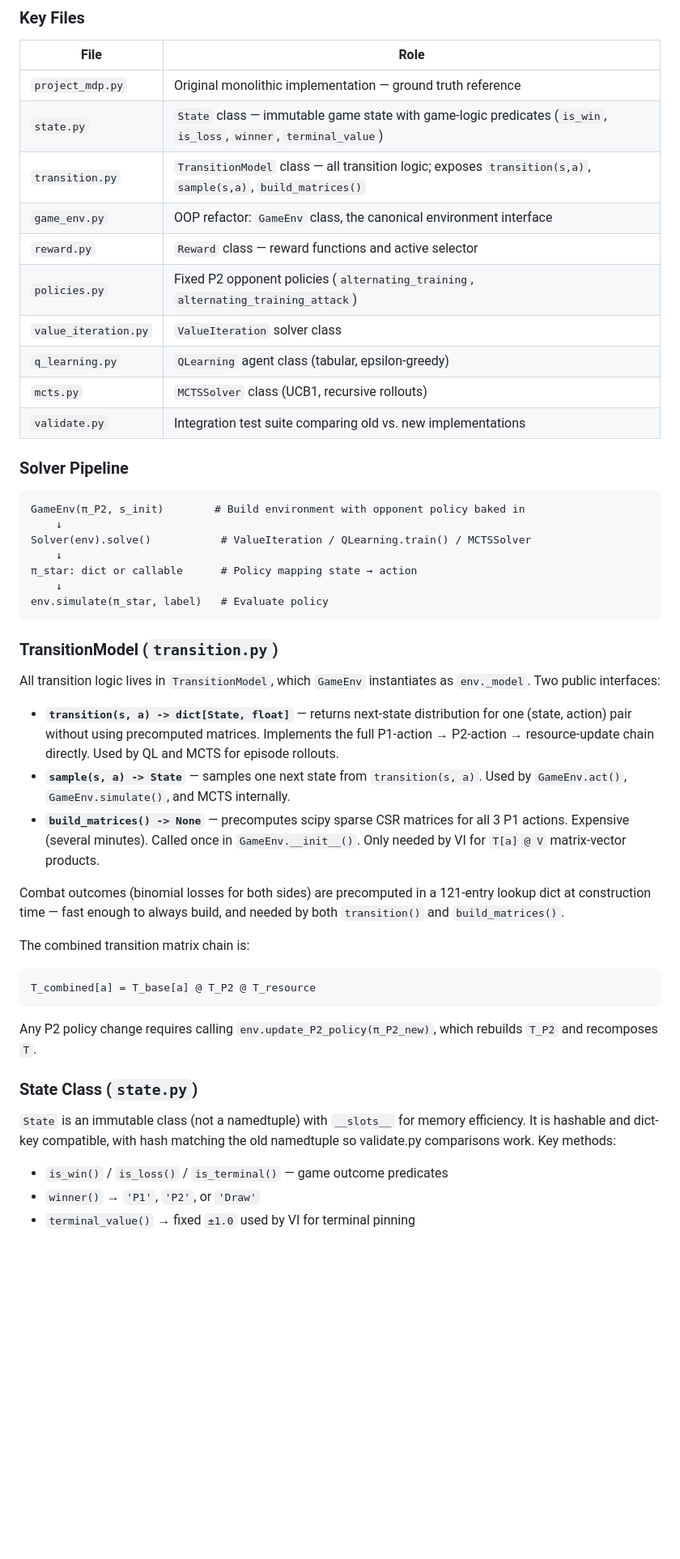
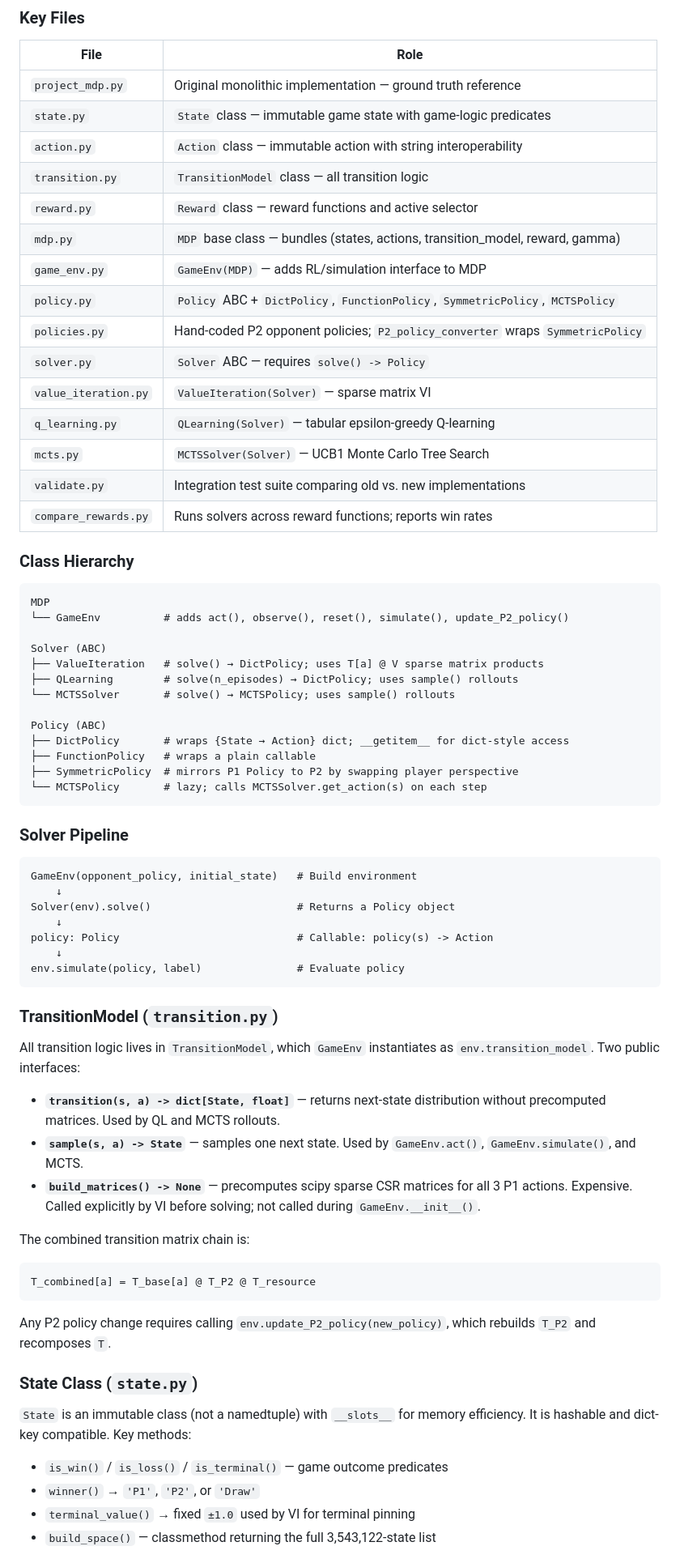
Before and after one commit to jackedmetalnerd/DMU_Final_Project, a Markdown page: CLAUDE.md, the part around one of its changes. Shown at 81% size. Rendered like a GitHub page; blank space fills up the shorter version.

Commit message:
Update CLAUDE.md to document complete OOP architecture
Add Action, MDP, Policy, Solver class hierarchy; update architecture table,
solver pipeline, and all class descriptions to match current codebase.

Co-Authored-By: Claude Sonnet 4.6 <noreply@anthropic.com>

````diff
--- a/CLAUDE.md
+++ b/CLAUDE.md
@@ -42,49 +42,71 @@ There is no build system, package manager, or test framework. Dependencies: `num
 | File | Role |
 |------|------|
 | `project_mdp.py` | Original monolithic implementation — ground truth reference |
-| `state.py` | `State` class — immutable game state with game-logic predicates (`is_win`, `is_loss`, `winner`, `terminal_value`) |
-| `transition.py` | `TransitionModel` class — all transition logic; exposes `transition(s,a)`, `sample(s,a)`, `build_matrices()` |
-| `game_env.py` | OOP refactor: `GameEnv` class, the canonical environment interface |
+| `state.py` | `State` class — immutable game state with game-logic predicates |
+| `action.py` | `Action` class — immutable action with string interoperability |
+| `transition.py` | `TransitionModel` class — all transition logic |
 | `reward.py` | `Reward` class — reward functions and active selector |
-| `policies.py` | Fixed P2 opponent policies (`alternating_training`, `alternating_training_attack`) |
-| `value_iteration.py` | `ValueIteration` solver class |
-| `q_learning.py` | `QLearning` agent class (tabular, epsilon-greedy) |
-| `mcts.py` | `MCTSSolver` class (UCB1, recursive rollouts) |
+| `mdp.py` | `MDP` base class — bundles (states, actions, transition_model, reward, gamma) |
+| `game_env.py` | `GameEnv(MDP)` — adds RL/simulation interface to MDP |
+| `policy.py` | `Policy` ABC + `DictPolicy`, `FunctionPolicy`, `SymmetricPolicy`, `MCTSPolicy` |
+| `policies.py` | Hand-coded P2 opponent policies; `P2_policy_converter` wraps `SymmetricPolicy` |
+| `solver.py` | `Solver` ABC — requires `solve() -> Policy` |
+| `value_iteration.py` | `ValueIteration(Solver)` — sparse matrix VI |
+| `q_learning.py` | `QLearning(Solver)` — tabular epsilon-greedy Q-learning |
+| `mcts.py` | `MCTSSolver(Solver)` — UCB1 Monte Carlo Tree Search |
 | `validate.py` | Integration test suite comparing old vs. new implementations |
+| `compare_rewards.py` | Runs solvers across reward functions; reports win rates |
+
+### Class Hierarchy
+
+```
+MDP
+└── GameEnv          # adds act(), observe(), reset(), simulate(), update_P2_policy()
+
+Solver (ABC)
+├── ValueIteration   # solve() → DictPolicy; uses T[a] @ V sparse matrix products
+├── QLearning        # solve(n_episodes) → DictPolicy; uses sample() rollouts
+└── MCTSSolver       # solve() → MCTSPolicy; uses sample() rollouts
+
+Policy (ABC)
+├── DictPolicy       # wraps {State → Action} dict; __getitem__ for dict-style access
+├── FunctionPolicy   # wraps a plain callable
+├── SymmetricPolicy  # mirrors P1 Policy to P2 by swapping player perspective
+└── MCTSPolicy       # lazy; calls MCTSSolver.get_action(s) on each step
+```
 
 ### Solver Pipeline
 
 ```
-GameEnv(π_P2, s_init)        # Build environment with opponent policy baked in
+GameEnv(opponent_policy, initial_state)   # Build environment
     ↓
-Solver(env).solve()           # ValueIteration / QLearning.train() / MCTSSolver
+Solver(env).solve()                       # Returns a Policy object
     ↓
-π_star: dict or callable      # Policy mapping state → action
+policy: Policy                            # Callable: policy(s) -> Action
     ↓
-env.simulate(π_star, label)   # Evaluate policy
+env.simulate(policy, label)               # Evaluate policy
 ```
 
 ### TransitionModel (`transition.py`)
 
-All transition logic lives in `TransitionModel`, which `GameEnv` instantiates as `env._model`. Two public interfaces:
+All transition logic lives in `TransitionModel`, which `GameEnv` instantiates as `env.transition_model`. Two public interfaces:
 
-- **`transition(s, a) -> dict[State, float]`** — returns next-state distribution for one (state, action) pair without using precomputed matrices. Implements the full P1-action → P2-action → resource-update chain directly. Used by QL and MCTS for episode rollouts.
-- **`sample(s, a) -> State`** — samples one next state from `transition(s, a)`. Used by `GameEnv.act()`, `GameEnv.simulate()`, and MCTS internally.
-- **`build_matrices() -> None`** — precomputes scipy sparse CSR matrices for all 3 P1 actions. Expensive (several minutes). Called once in `GameEnv.__init__()`. Only needed by VI for `T[a] @ V` matrix-vector products.
-
-Combat outcomes (binomial losses for both sides) are precomputed in a 121-entry lookup dict at construction time — fast enough to always build, and needed by both `transition()` and `build_matrices()`.
+- **`transition(s, a) -> dict[State, float]`** — returns next-state distribution without precomputed matrices. Used by QL and MCTS rollouts.
+- **`sample(s, a) -> State`** — samples one next state. Used by `GameEnv.act()`, `GameEnv.simulate()`, and MCTS.
+- **`build_matrices() -> None`** — precomputes scipy sparse CSR matrices for all 3 P1 actions. Expensive. Called explicitly by VI before solving; not called during `GameEnv.__init__()`.
 
 The combined transition matrix chain is:
 ```
 T_combined[a] = T_base[a] @ T_P2 @ T_resource
 ```
 
-Any P2 policy change requires calling `env.update_P2_policy(π_P2_new)`, which rebuilds `T_P2` and recomposes `T`.
+Any P2 policy change requires calling `env.update_P2_policy(new_policy)`, which rebuilds `T_P2` and recomposes `T`.
 
 ### State Class (`state.py`)
 
-`State` is an immutable class (not a namedtuple) with `__slots__` for memory efficiency. It is hashable and dict-key compatible, with hash matching the old namedtuple so validate.py comparisons work. Key methods:
+`State` is an immutable class (not a namedtuple) with `__slots__` for memory efficiency. It is hashable and dict-key compatible. Key methods:
 - `is_win()` / `is_loss()` / `is_terminal()` — game outcome predicates
 - `winner()` → `'P1'`, `'P2'`, or `'Draw'`
 - `terminal_value()` → fixed `±1.0` used by VI for terminal pinning
+- `build_space()` — classmethod returning the full 3,543,122-state list
 
````
Also changed, not shown: other parts of CLAUDE.md (+30 -11 lines).
